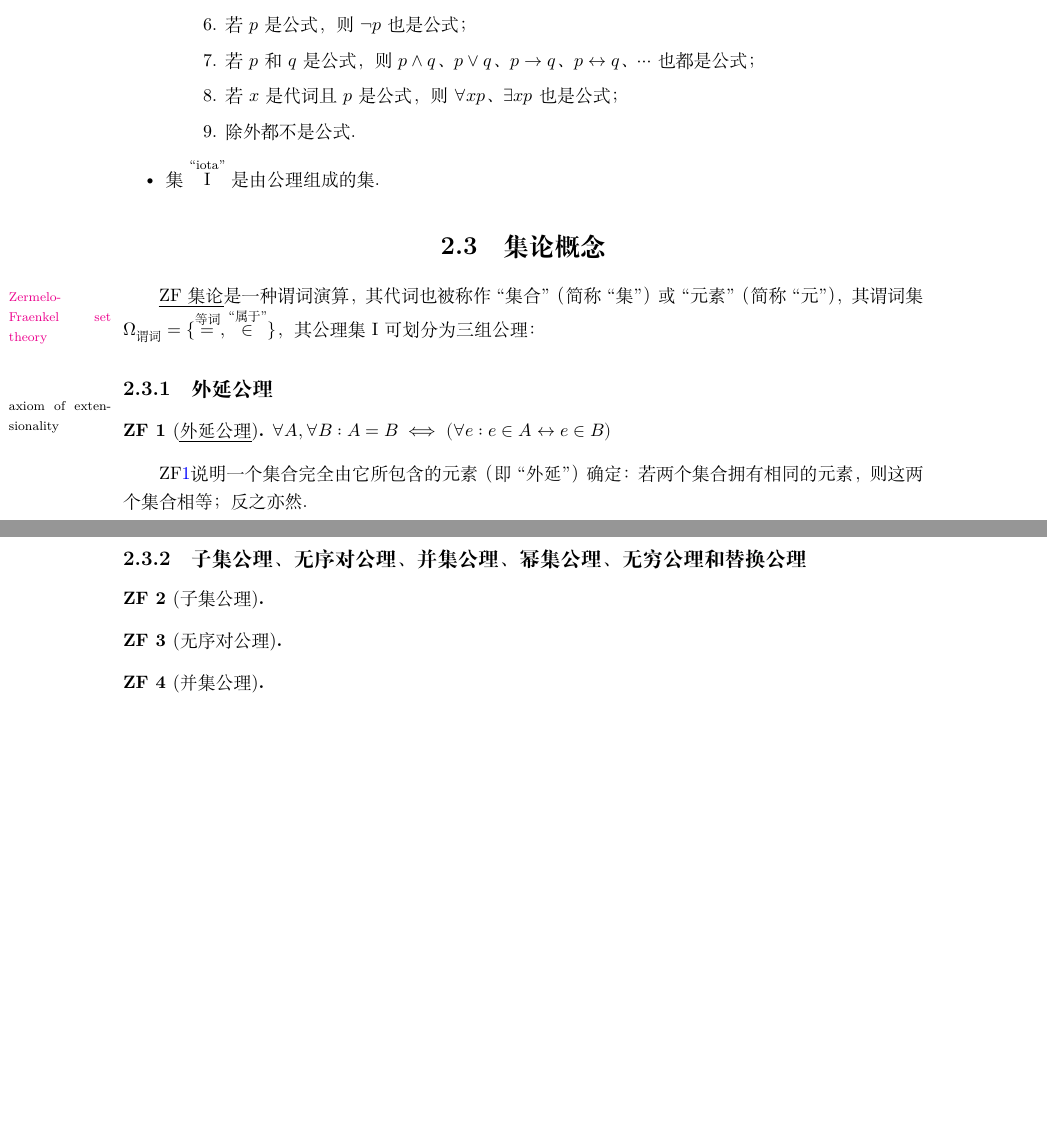
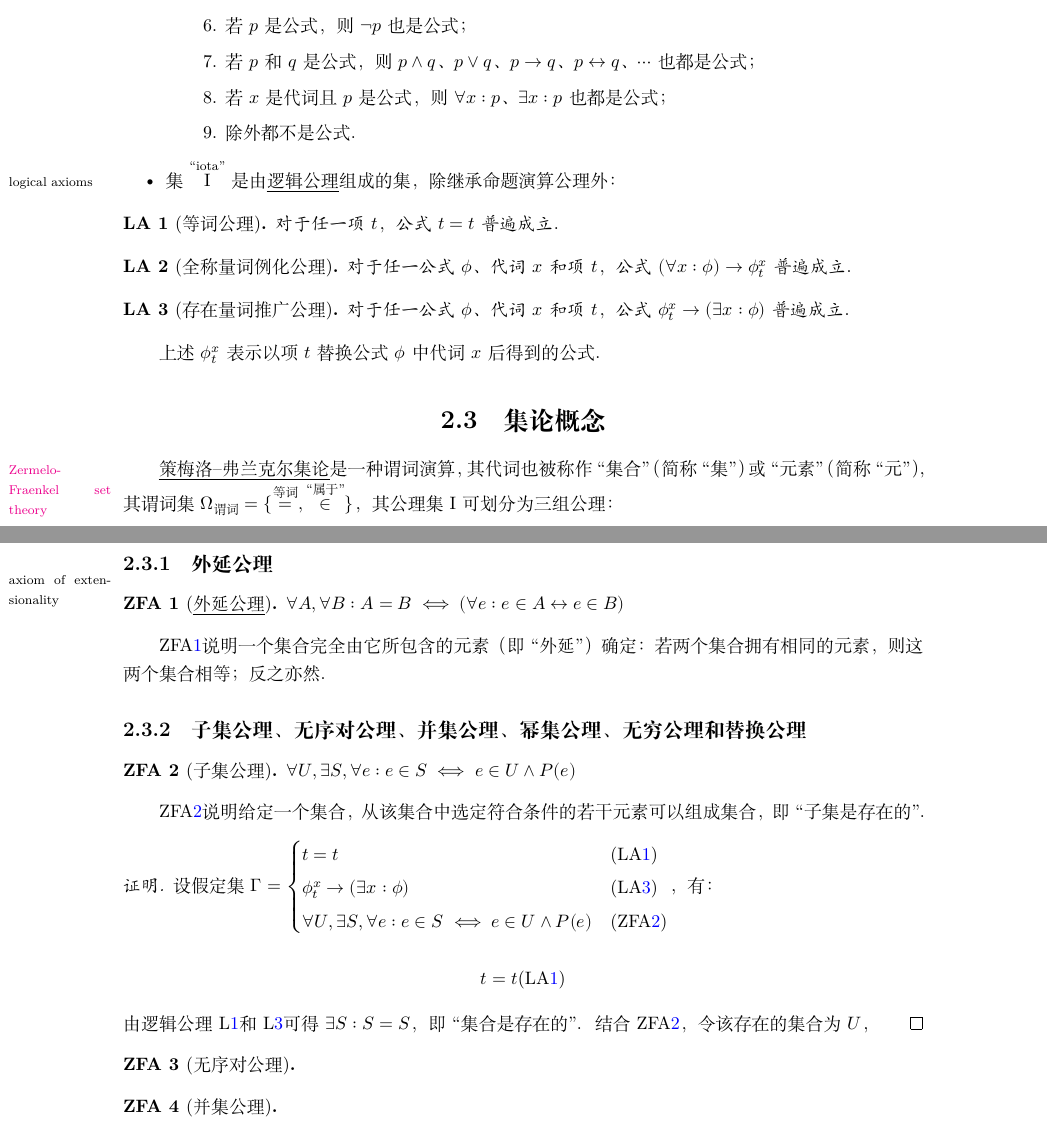
Before and after one commit to afoolsbag/rrTex, a LaTeX book (rrMathematics/rrMathematics.tex, which reads rrMathematics/数学基础.tex): two parts of pages 20 and 21 of 28, joined at a grey line, cut so that both start at the same text, the shorter picture padded with empty space. Compiled offline with XeLaTeX.

Commit message:
chaos: :monkey:

```diff
--- a/rrMathematics/数学基础.tex
+++ b/rrMathematics/数学基础.tex
@@ -158,40 +158,69 @@
               \item 5. $\bot$和$\top$是公式；
               \item 6. 若$p$是公式，则$\lnot{}p$也是公式；
               \item 7. 若$p$和$q$是公式，则$p\land{}q$、$p\lor{}q$、$p\to{}q$、$p\leftrightarrow{}q$、$\cdots$也都是公式；
-              \item 8. 若$x$是代词且$p$是公式，则$\forall{}xp$、$\exists{}xp$也是公式；
+              \item 8. 若$x$是代词且$p$是公式，则$\forall{}x:p$、$\exists{}x:p$也都是公式；
               \item 9. 除外都不是公式．
            \end{itemize}
-    \item 集$\rHatNote{\mathrm{I}}{``iota''}$是由公理组成的集．
+    \item 集$\rHatNote{\mathrm{I}}{``iota''}$是由\rTerm{逻辑公理}{logical axioms}组成的集，除继承命题演算公理外：
 \end{itemize}
+
+\newtheorem{LogicalAxioms}{LA}
+
+\begin{LogicalAxioms}[等词公理]\label{LA:1}
+    对于任一项$t$，公式$ t = t $普遍成立．
+\end{LogicalAxioms}
+
+\begin{LogicalAxioms}[全称量词例化公理]\label{LA:2}
+    对于任一公式$\phi$、代词$x$和项$t$，公式$ (\forall x: \phi) \to \phi^x_t $普遍成立．
+\end{LogicalAxioms}
+
+\begin{LogicalAxioms}[存在量词推广公理]\label{LA:3}
+    对于任一公式$\phi$、代词$x$和项$t$，公式$ \phi^x_t \to (\exists x: \phi) $普遍成立．
+\end{LogicalAxioms}
+
+上述$\phi^x_t$表示以项$t$替换公式$\phi$中代词$x$后得到的公式．
 
 \section{集论概念}
 
-\rTermWref{ZF集论}{Zermelo-FraenkelSetTheory}{Zermelo-Fraenkel set theory}是一种谓词演算，其代词也被称作``集合''（简称``集''）或``元素''（简称``元''），其谓词集$\Omega_\text{谓词}=\{\rHatNote{=}{等词},\rHatNote{\in}{``属于''}\}$，其公理集$\mathrm{I}$可划分为三组公理：
+\rTermWref{策梅洛--弗兰克尔集论}{Zermelo-FraenkelSetTheory}{Zermelo-Fraenkel set theory}是一种谓词演算，其代词也被称作``集合''（简称``集''）或``元素''（简称``元''），其谓词集$\Omega_\text{谓词}=\{\rHatNote{=}{等词},\rHatNote{\in}{``属于''}\}$，其公理集$\mathrm{I}$可划分为三组公理：
 
 % http://www.sohu.com/a/43289279_107944
-\newtheorem{ZF}{ZF}
+\newtheorem{ZermeloFraenkelAxioms}{ZFA}
+\newtheorem{ZermeloFraenkelTheorems}{ZFT}
 
 \subsection{外延公理}
 
-\begin{ZF}[\emph{外延公理}]\rMarginNote{axiom of extensionality}\label{ZF:1}
+\begin{ZermeloFraenkelAxioms}[\emph{外延公理}]\rMarginNote{axiom of extensionality}\label{ZFA:1}
     $ \forall A, \forall B: A = B \iff (\forall e: e \in A \leftrightarrow e \in B) $
-\end{ZF}
-ZF\ref{ZF:1}说明一个集合完全由它所包含的元素（即``外延''）确定：若两个集合拥有相同的元素，则这两个集合相等；反之亦然．
+\end{ZermeloFraenkelAxioms}
+ZFA\ref{ZFA:1}说明一个集合完全由它所包含的元素（即``外延''）确定：若两个集合拥有相同的元素，则这两个集合相等；反之亦然．
 
 \subsection{子集公理、无序对公理、并集公理、幂集公理、无穷公理和替换公理}
 
-\begin{ZF}[子集公理]\label{ZF:2}
-\end{ZF}
+\begin{ZermeloFraenkelAxioms}[子集公理]\label{ZFA:2}
+    $ \forall U, \exists S, \forall e: e \in S \iff e \in U \land P(e) $
+\end{ZermeloFraenkelAxioms}
+ZFA\ref{ZFA:2}说明给定一个集合，从该集合中选定符合条件的若干元素可以组成集合，即``子集是存在的''．
 
-\begin{ZF}[无序对公理]\label{ZF:3}
-\end{ZF}
+\begin{proof}
+    设假定集$
+        \Gamma = \begin{cases}
+            t = t                                                            &\text{(LA\ref{LA:1})}   \\
+            \phi^x_t \to (\exists x: \phi)                                   &\text{(LA\ref{LA:3})}   \\
+            \forall U, \exists S, \forall e: e \in S \iff e \in U \land P(e) &\text{(ZFA\ref{ZFA:2})} \\
+        \end{cases}
+    $，有：
 
-\begin{ZF}[并集公理]\label{ZF:4}
-\end{ZF}
+    \begin{align*}
+        t = t &\text{(LA\ref{LA:1})}
+    \end{align*}
+    由逻辑公理L\ref{LA:1}和L\ref{LA:3}可得$ \exists S: S = S $，即``集合是存在的''．
+    结合ZFA\ref{ZFA:2}，令该存在的集合为$U$，
+\end{proof}
 
-\begin{ZF}[幂集公理]\label{ZF:5}
-\end{ZF}
+\begin{ZermeloFraenkelAxioms}[无序对公理]\label{ZFA:3}
+\end{ZermeloFraenkelAxioms}
 
-\begin{ZF}[无穷公理]\label{ZF:6}
-\end{ZF}
+\begin{ZermeloFraenkelAxioms}[并集公理]\label{ZFA:4}
+\end{ZermeloFraenkelAxioms}
 
@@ -199,0 +228 @@ ZF\ref{ZF:1}说明一个集合完全由它所包含的元素（即``外延''）
+\end{ZermeloFraenkelAxioms}
```
Also changed, not shown: rrMathematics/数学基础.tex (17 more changed lines).
